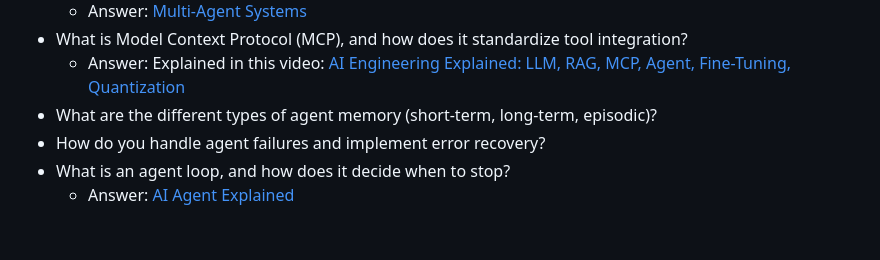
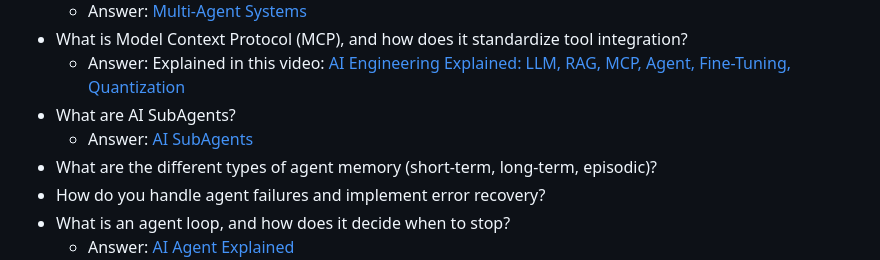
Before and after one commit to ssuvorin/ai-engineering-interview-prep, a Markdown page: README.md, the part around the change. Rendered like a GitHub page; blank space fills up the shorter version.

Commit message:
Add entry for AI SubAgents

```diff
--- a/README.md
+++ b/README.md
@@ -274,6 +274,8 @@ Learn about the LLM, RAG, MCP, Agent, Fine-tuning & Quantization: [AI Engineerin
     - Answer: [Multi-Agent Systems](https://outcomeschool.com/blog/multi-agent-systems)
 - What is Model Context Protocol (MCP), and how does it standardize tool integration?
     - Answer: Explained in this video: [AI Engineering Explained: LLM, RAG, MCP, Agent, Fine-Tuning, Quantization](https://www.youtube.com/watch?v=lnfWvX66FUk)
+- What are AI SubAgents?
+    - Answer: [AI SubAgents](https://outcomeschool.com/blog/ai-subagents)
 - What are the different types of agent memory (short-term, long-term, episodic)?
 - How do you handle agent failures and implement error recovery?
 - What is an agent loop, and how does it decide when to stop?
```
